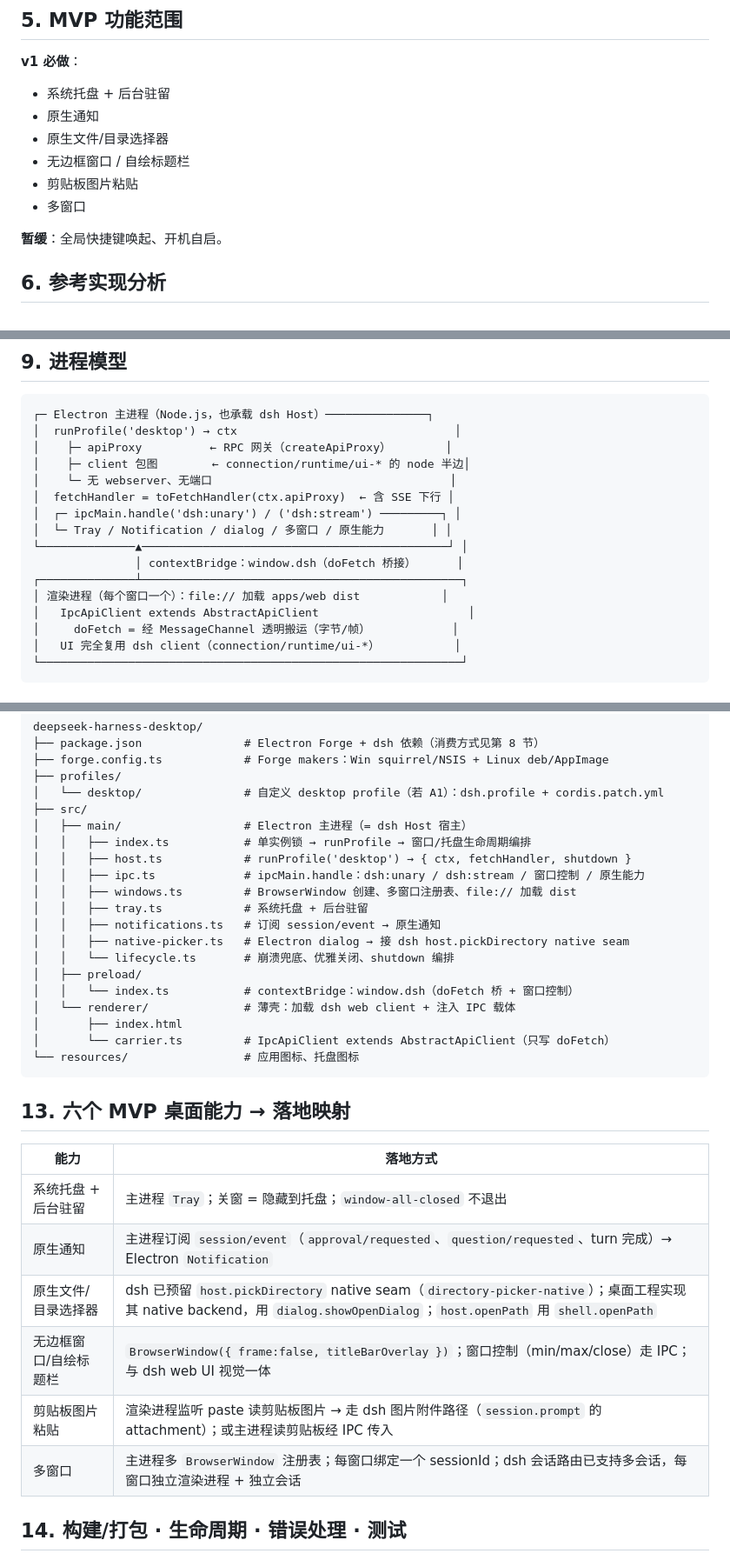
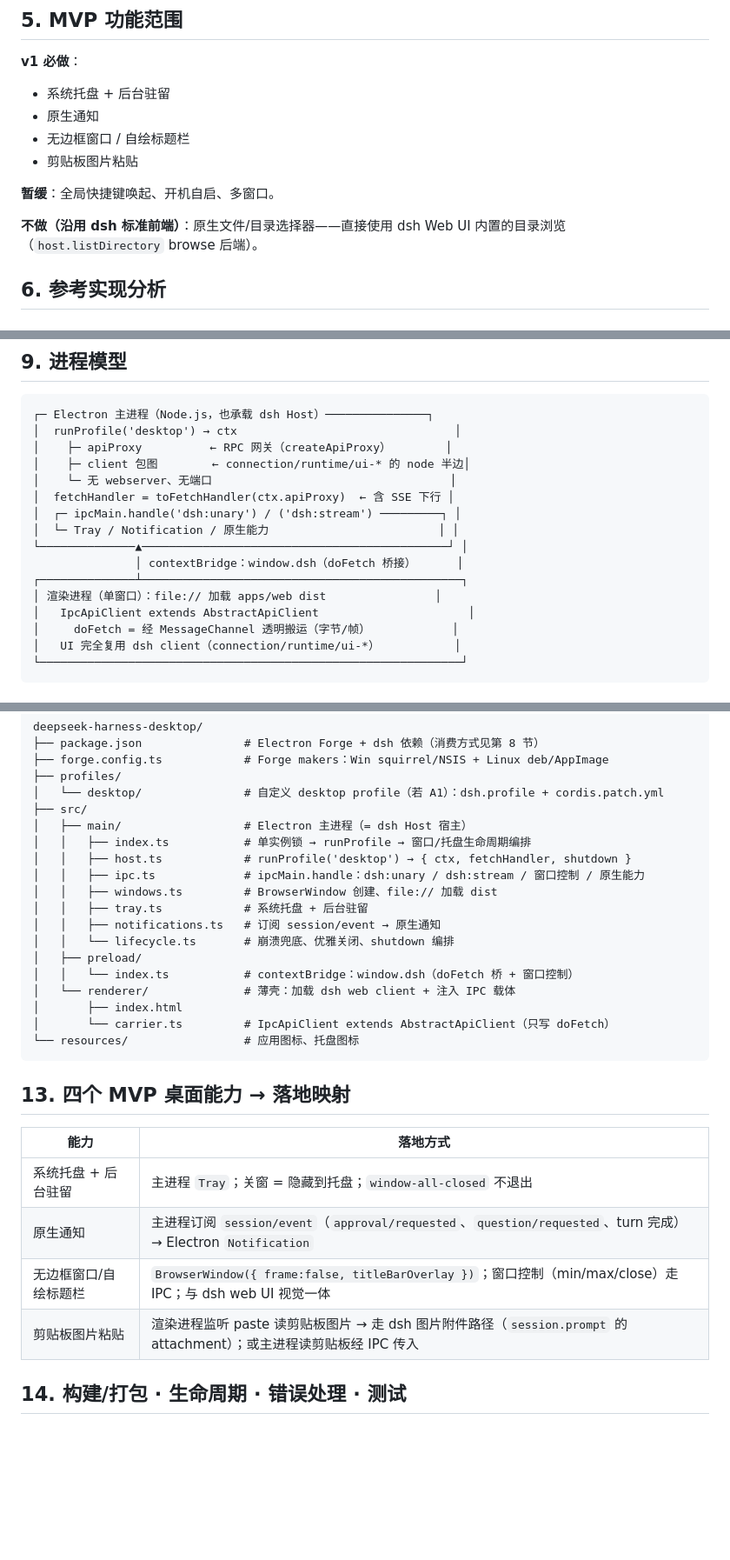
Before and after one commit to fellow99/deepseek-harness-desktop, a Markdown page: docs/000-产品概念设计.md, 3 parts joined by grey strips. Shown at 87% size. Drawn GitHub-style; blank space fills up the shorter version.

````diff
--- a/docs/000-产品概念设计.md
+++ b/docs/000-产品概念设计.md
@@ -40,12 +40,12 @@
 
 - 系统托盘 + 后台驻留
 - 原生通知
-- 原生文件/目录选择器
 - 无边框窗口 / 自绘标题栏
 - 剪贴板图片粘贴
-- 多窗口
 
-**暂缓**：全局快捷键唤起、开机自启。
+**暂缓**：全局快捷键唤起、开机自启、多窗口。
+
+**不做（沿用 dsh 标准前端）**：原生文件/目录选择器——直接使用 dsh Web UI 内置的目录浏览（`host.listDirectory` browse 后端）。
 
 ## 6. 参考实现分析
 
@@ -107,11 +107,11 @@
 │    └─ 无 webserver、无端口                                   │
 │  fetchHandler = toFetchHandler(ctx.apiProxy)  ← 含 SSE 下行 │
 │  ┌─ ipcMain.handle('dsh:unary') / ('dsh:stream') ─────────┐ │
-│  └─ Tray / Notification / dialog / 多窗口 / 原生能力       │ │
+│  └─ Tray / Notification / 原生能力                         │ │
 └──────────────▲─────────────────────────────────────────────┘ │
                │ contextBridge：window.dsh（doFetch 桥接）      │
 ┌──────────────┴───────────────────────────────────────────────┐
-│ 渲染进程（每个窗口一个）：file:// 加载 apps/web dist            │
+│ 渲染进程（单窗口）：file:// 加载 apps/web dist                │
 │   IpcApiClient extends AbstractApiClient                      │
 │     doFetch = 经 MessageChannel 透明搬运（字节/帧）            │
 │   UI 完全复用 dsh client（connection/runtime/ui-*）           │
@@ -151,10 +151,9 @@ deepseek-harness-desktop/
 │   │   ├── index.ts           # 单实例锁 → runProfile → 窗口/托盘生命周期编排
 │   │   ├── host.ts            # runProfile('desktop') → { ctx, fetchHandler, shutdown }
 │   │   ├── ipc.ts             # ipcMain.handle：dsh:unary / dsh:stream / 窗口控制 / 原生能力
-│   │   ├── windows.ts         # BrowserWindow 创建、多窗口注册表、file:// 加载 dist
+│   │   ├── windows.ts         # BrowserWindow 创建、file:// 加载 dist
 │   │   ├── tray.ts            # 系统托盘 + 后台驻留
 │   │   ├── notifications.ts   # 订阅 session/event → 原生通知
-│   │   ├── native-picker.ts   # Electron dialog → 接 dsh host.pickDirectory native seam
 │   │   └── lifecycle.ts       # 崩溃兜底、优雅关闭、shutdown 编排
 │   ├── preload/
 │   │   └── index.ts           # contextBridge：window.dsh（doFetch 桥 + 窗口控制）
@@ -164,16 +163,14 @@ deepseek-harness-desktop/
 └── resources/                 # 应用图标、托盘图标
 ```
 
-## 13. 六个 MVP 桌面能力 → 落地映射
+## 13. 四个 MVP 桌面能力 → 落地映射
 
 | 能力 | 落地方式 |
 |---|---|
 | 系统托盘 + 后台驻留 | 主进程 `Tray`；关窗 = 隐藏到托盘；`window-all-closed` 不退出 |
 | 原生通知 | 主进程订阅 `session/event`（`approval/requested`、`question/requested`、turn 完成）→ Electron `Notification` |
-| 原生文件/目录选择器 | dsh 已预留 `host.pickDirectory` native seam（`directory-picker-native`）；桌面工程实现其 native backend，用 `dialog.showOpenDialog`；`host.openPath` 用 `shell.openPath` |
 | 无边框窗口/自绘标题栏 | `BrowserWindow({ frame:false, titleBarOverlay })`；窗口控制（min/max/close）走 IPC；与 dsh web UI 视觉一体 |
 | 剪贴板图片粘贴 | 渲染进程监听 paste 读剪贴板图片 → 走 dsh 图片附件路径（`session.prompt` 的 attachment）；或主进程读剪贴板经 IPC 传入 |
-| 多窗口 | 主进程多 `BrowserWindow` 注册表；每窗口绑定一个 sessionId；dsh 会话路由已支持多会话，每窗口独立渲染进程 + 独立会话 |
 
 ## 14. 构建/打包 · 生命周期 · 错误处理 · 测试
 
````
Also changed, not shown: other parts of docs/000-产品概念设计.md (+1 -1 lines), README.md (+4 -7 lines).
